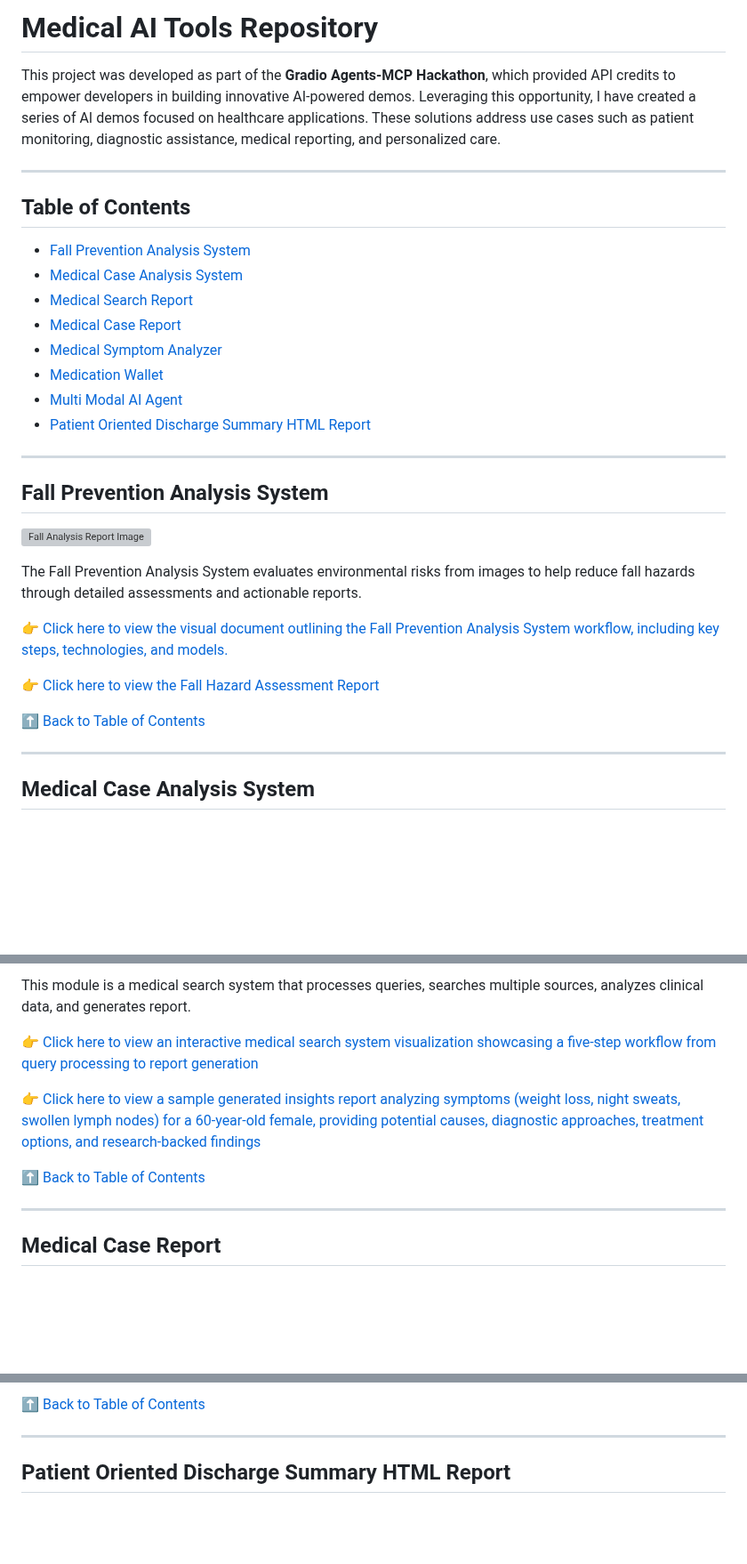
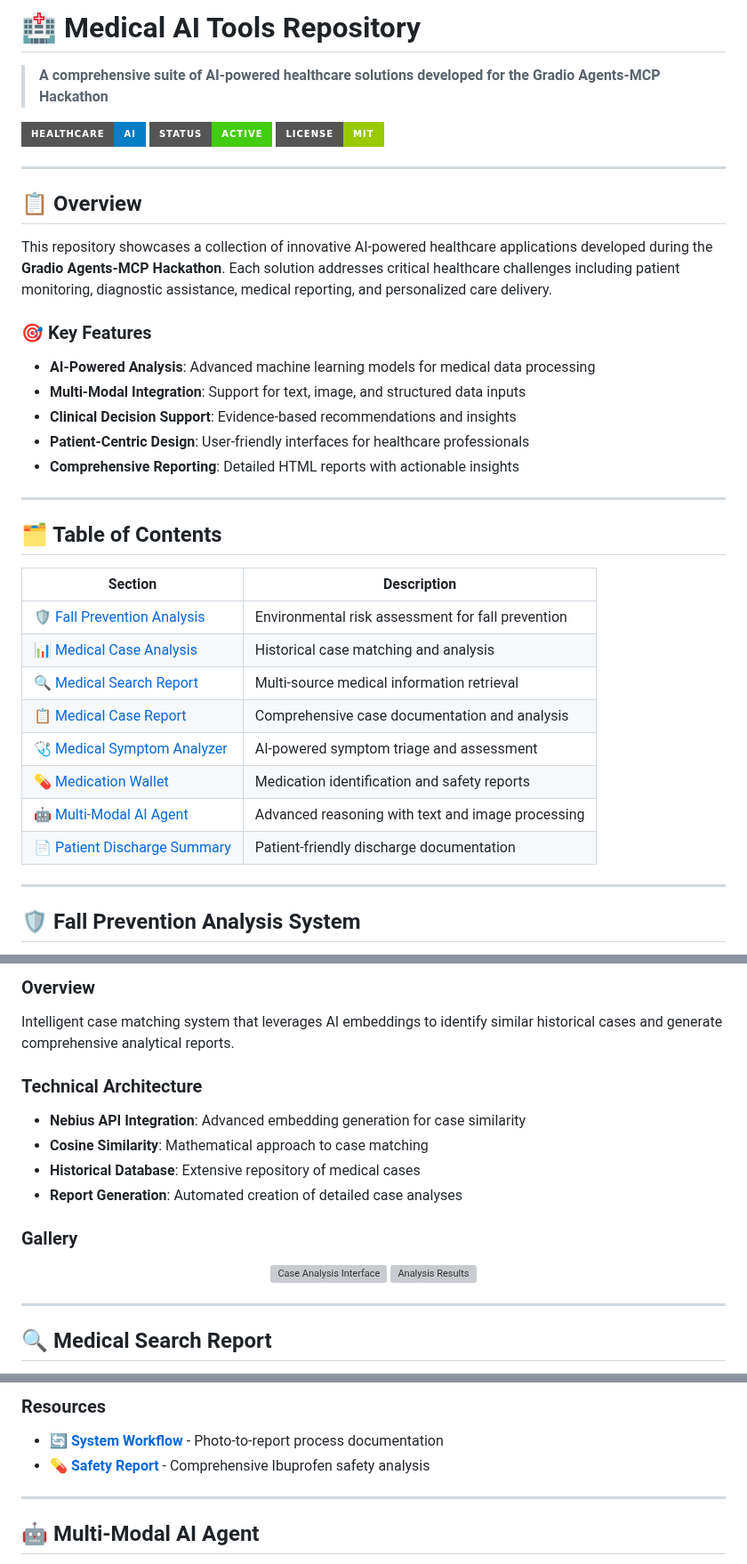
Before and after one commit to nbahador/healthcare-ai-demos-api, a Markdown page: README.md, 3 parts joined by grey strips. Shown at 89% size. GitHub-like rendering; badges without logos; blank space fills up the shorter version; grey boxes are pictures that could not be loaded.

```diff
--- a/README.md
+++ b/README.md
@@ -1,35 +1,41 @@
-# Medical AI Tools Repository
+# 🏥 Medical AI Tools Repository
 
-This project was developed as part of the **Gradio Agents-MCP Hackathon**, which provided API credits to empower developers in building innovative AI-powered demos. Leveraging this opportunity, I have created a series of AI demos focused on healthcare applications. These solutions address use cases such as patient monitoring, diagnostic assistance, medical reporting, and personalized care.
+> **A comprehensive suite of AI-powered healthcare solutions developed for the Gradio Agents-MCP Hackathon**
+
+[![Healthcare AI](https://img.shields.io/badge/Healthcare-AI-blue?style=for-the-badge&logo=health&logoColor=white)](https://github.com)
+[![Status](https://img.shields.io/badge/Status-Active-success?style=for-the-badge)](https://github.com)
+[![License](https://img.shields.io/badge/License-MIT-green?style=for-the-badge)](LICENSE)
 
 ---
 
-## Table of Contents
+## 📋 Overview
 
-- [Fall Prevention Analysis System](#fall-prevention-analysis-system)
-- [Medical Case Analysis System](#medical-case-analysis-system)
-- [Medical Search Report](#medical-search-report)
-- [Medical Case Report](#medical-case-report)
-- [Medical Symptom Analyzer](#medical-symptom-analyzer)
-- [Medication Wallet](#medication-wallet)
-- [Multi Modal AI Agent](#multi-modal-ai-agent)
-- [Patient Oriented Discharge Summary HTML Report](#patient-oriented-discharge-summary-html-report)
+This repository showcases a collection of innovative AI-powered healthcare applications developed during the **Gradio Agents-MCP Hackathon**. Each solution addresses critical healthcare challenges including patient monitoring, diagnostic assistance, medical reporting, and personalized care delivery.
+
+### 🎯 Key Features
+
+- **AI-Powered Analysis**: Advanced machine learning models for medical data processing
+- **Multi-Modal Integration**: Support for text, image, and structured data inputs
+- **Clinical Decision Support**: Evidence-based recommendations and insights
+- **Patient-Centric Design**: User-friendly interfaces for healthcare professionals
+- **Comprehensive Reporting**: Detailed HTML reports with actionable insights
 
 ---
 
-## Fall Prevention Analysis System
+## 🗂️ Table of Contents
 
-![Fall Analysis Report Image](https://nbahador.github.io/healthcare-ai-demos-api/Fall_analysis_report/demo_report_image.png)
-
-The Fall Prevention Analysis System evaluates environmental risks from images to help reduce fall hazards through detailed assessments and actionable reports.
-
-👉 [Click here to view the visual document outlining the Fall Prevention Analysis System workflow, including key steps, technologies, and models.](https://nbahador.github.io/healthcare-ai-demos-api/Fall_analysis_report/Workflow.html)
-
-👉 [Click here to view the Fall Hazard Assessment Report](https://nbahador.github.io/healthcare-ai-demos-api/Fall_analysis_report/fall_analysis_report_20250630_225500.html)
-
-[⬆ Back to Table of Contents](#table-of-contents)
+| Section | Description |
+|---------|-------------|
+| [🛡️ Fall Prevention Analysis](#-fall-prevention-analysis-system) | Environmental risk assessment for fall prevention |
+| [📊 Medical Case Analysis](#-medical-case-analysis-system) | Historical case matching and analysis |
+| [🔍 Medical Search Report](#-medical-search-report) | Multi-source medical information retrieval |
+| [📋 Medical Case Report](#-medical-case-report) | Comprehensive case documentation and analysis |
+| [🩺 Medical Symptom Analyzer](#-medical-symptom-analyzer) | AI-powered symptom triage and assessment |
+| [💊 Medication Wallet](#-medication-wallet) | Medication identification and safety reports |
+| [🤖 Multi-Modal AI Agent](#-multi-modal-ai-agent) | Advanced reasoning with text and image processing |
+| [📄 Patient Discharge Summary](#-patient-oriented-discharge-summary) | Patient-friendly discharge documentation |
 
 ---
 
-## Medical Case Analysis System
+## 🛡️ Fall Prevention Analysis System
 
@@ -52,14 +66,20 @@ This module is a Medical Case Analysis System that leverages AI to identify simi
 
-This module is a medical search system that processes queries, searches multiple sources, analyzes clinical data, and generates report.
+### Overview
+Intelligent case matching system that leverages AI embeddings to identify similar historical cases and generate comprehensive analytical reports.
 
-👉 [Click here to view an interactive medical search system visualization showcasing a five-step workflow from query processing to report generation](https://nbahador.github.io/healthcare-ai-demos-api/Medical_Search_Report/workflow.html)
+### Technical Architecture
+- **Nebius API Integration**: Advanced embedding generation for case similarity
+- **Cosine Similarity**: Mathematical approach to case matching
+- **Historical Database**: Extensive repository of medical cases
+- **Report Generation**: Automated creation of detailed case analyses
 
-👉 [Click here to view a sample generated insights report analyzing symptoms (weight loss, night sweats, swollen lymph nodes) for a 60-year-old female, providing potential causes, diagnostic approaches, treatment options, and research-backed findings](https://nbahador.github.io/healthcare-ai-demos-api/Medical_Search_Report/medical_report.html)
-
-
-[⬆ Back to Table of Contents](#table-of-contents)
+### Gallery
+<div align="center">
+  <img src="https://nbahador.github.io/healthcare-ai-demos-api/Medical-case-analysis/images/deploying_11.jpg" alt="Case Analysis Interface" width="400" />
+  <img src="https://nbahador.github.io/healthcare-ai-demos-api/Medical-case-analysis/images/deploying_9.jpg" alt="Analysis Results" width="400" />
+</div>
 
 ---
 
-## Medical Case Report
+## 🔍 Medical Search Report
 
@@ -117,7 +173,9 @@ This module leverages advanced reasoning frameworks, academic citation retrieval
 
-[⬆ Back to Table of Contents](#table-of-contents)
+### Resources
+- 🔄 **[System Workflow](https://nbahador.github.io/healthcare-ai-demos-api/Medication_Wallet/workflow.html)** - Photo-to-report process documentation
+- 💊 **[Safety Report](https://nbahador.github.io/healthcare-ai-demos-api/Medication_Wallet/report.html)** - Comprehensive Ibuprofen safety analysis
 
 ---
 
-## Patient Oriented Discharge Summary HTML Report
+## 🤖 Multi-Modal AI Agent
 
```
Also changed, not shown: other parts of README.md (+197 -45 lines).
